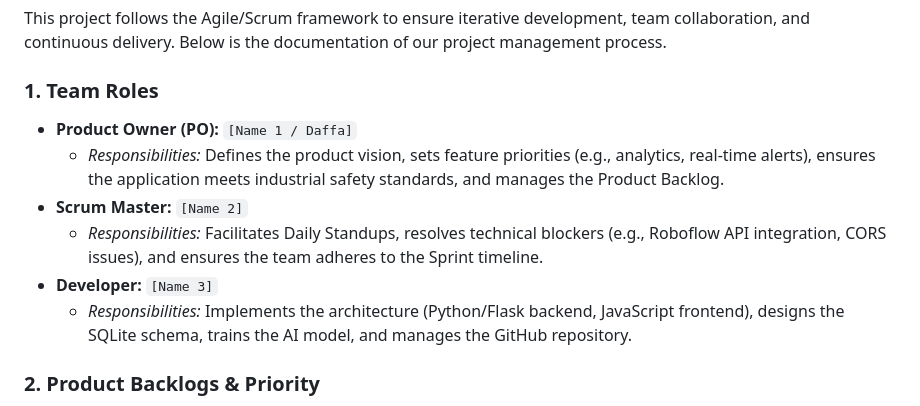
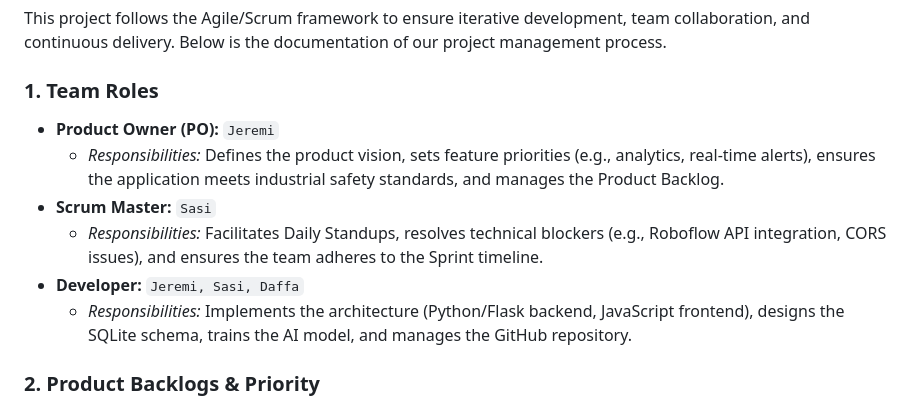
Before and after one commit to wildandaffabdillah/Team-Project-2026, a Markdown page: README.md, the part around one of its changes. Rendered like a GitHub page.

```diff
--- a/README.md
+++ b/README.md
@@ -34,11 +34,11 @@ python -m venv .venv
 This project follows the Agile/Scrum framework to ensure iterative development, team collaboration, and continuous delivery. Below is the documentation of our project management process.
 
 ### 1. Team Roles
-- **Product Owner (PO):** `[Name 1 / Daffa]`
+- **Product Owner (PO):** `Jeremi`
   - *Responsibilities:* Defines the product vision, sets feature priorities (e.g., analytics, real-time alerts), ensures the application meets industrial safety standards, and manages the Product Backlog.
-- **Scrum Master:** `[Name 2]`
+- **Scrum Master:** `Sasi`
   - *Responsibilities:* Facilitates Daily Standups, resolves technical blockers (e.g., Roboflow API integration, CORS issues), and ensures the team adheres to the Sprint timeline.
-- **Developer:** `[Name 3]`
+- **Developer:** `Jeremi, Sasi, Daffa`
   - *Responsibilities:* Implements the architecture (Python/Flask backend, JavaScript frontend), designs the SQLite schema, trains the AI model, and manages the GitHub repository.
 
 ### 2. Product Backlogs & Priority
```
Also changed, not shown: other parts of README.md (+28 -12 lines).
